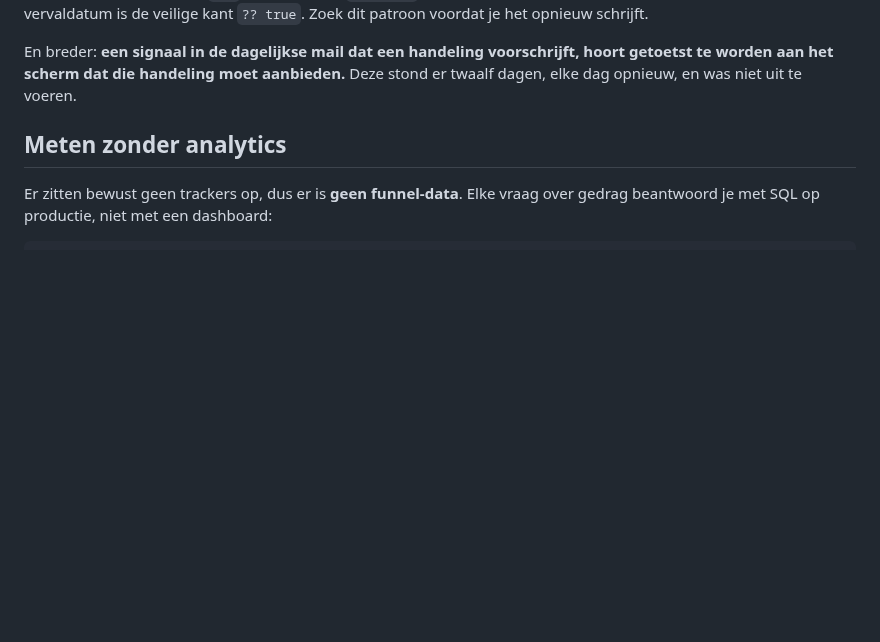
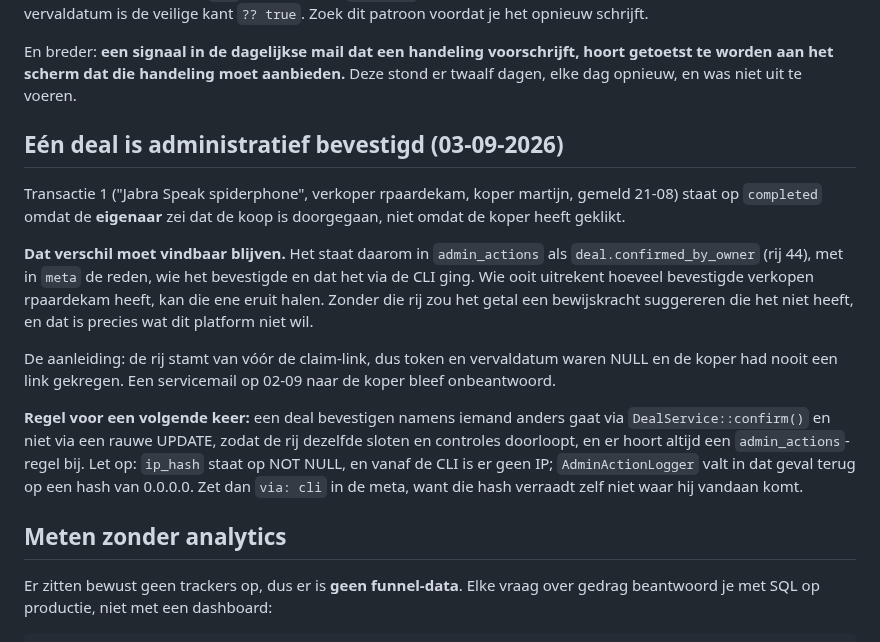
Before and after one commit to cloudmarktplaats/cloudmarktplaats, a Markdown page: AGENTS.md, the part around the change. GitHub-like rendering; blank space fills up the shorter version.

Commit message:
Record that deal 1 was confirmed by the owner, not the buyer
Co-Authored-By: Claude Opus 5 (1M context) <noreply@anthropic.com>
Claude-Session: https://claude.ai/code/session_01RdN2jBU3qMQikFtJ8JQLjS

```diff
--- a/AGENTS.md
+++ b/AGENTS.md
@@ -310,6 +310,31 @@ Zoek dit patroon voordat je het opnieuw schrijft.
 En breder: **een signaal in de dagelijkse mail dat een handeling voorschrijft,
 hoort getoetst te worden aan het scherm dat die handeling moet aanbieden.**
 Deze stond er twaalf dagen, elke dag opnieuw, en was niet uit te voeren.
+
+## Eén deal is administratief bevestigd (03-09-2026)
+
+Transactie 1 ("Jabra Speak spiderphone", verkoper rpaardekam, koper martijn,
+gemeld 21-08) staat op `completed` omdat de **eigenaar** zei dat de koop is
+doorgegaan, niet omdat de koper heeft geklikt.
+
+**Dat verschil moet vindbaar blijven.** Het staat daarom in `admin_actions`
+als `deal.confirmed_by_owner` (rij 44), met in `meta` de reden, wie het
+bevestigde en dat het via de CLI ging. Wie ooit uitrekent hoeveel bevestigde
+verkopen rpaardekam heeft, kan die ene eruit halen. Zonder die rij zou het
+getal een bewijskracht suggereren die het niet heeft, en dat is precies wat
+dit platform niet wil.
+
+De aanleiding: de rij stamt van vóór de claim-link, dus token en vervaldatum
+waren NULL en de koper had nooit een link gekregen. Een servicemail op 02-09
+naar de koper bleef onbeantwoord.
+
+**Regel voor een volgende keer:** een deal bevestigen namens iemand anders gaat
+via `DealService::confirm()` en niet via een rauwe UPDATE, zodat de rij
+dezelfde sloten en controles doorloopt, en er hoort altijd een
+`admin_actions`-regel bij. Let op: `ip_hash` staat op NOT NULL, en vanaf de CLI
+is er geen IP; `AdminActionLogger` valt in dat geval terug op een hash van
+0.0.0.0. Zet dan `via: cli` in de meta, want die hash verraadt zelf niet waar
+hij vandaan komt.
 
 ## Meten zonder analytics
 
```
